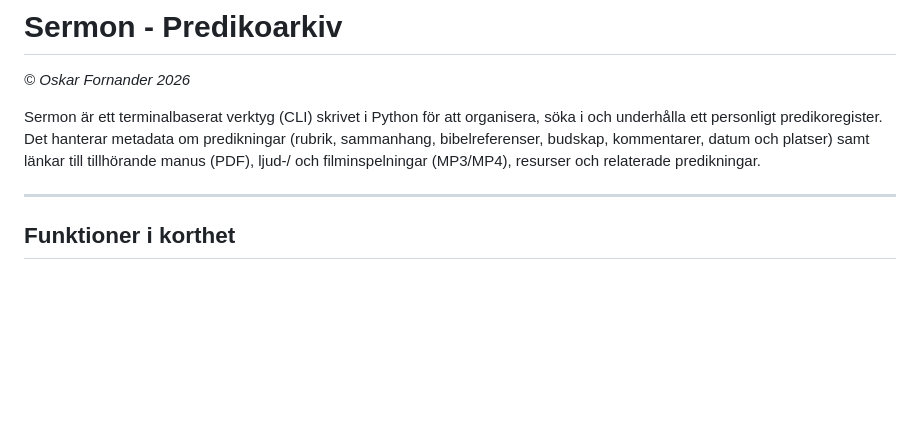
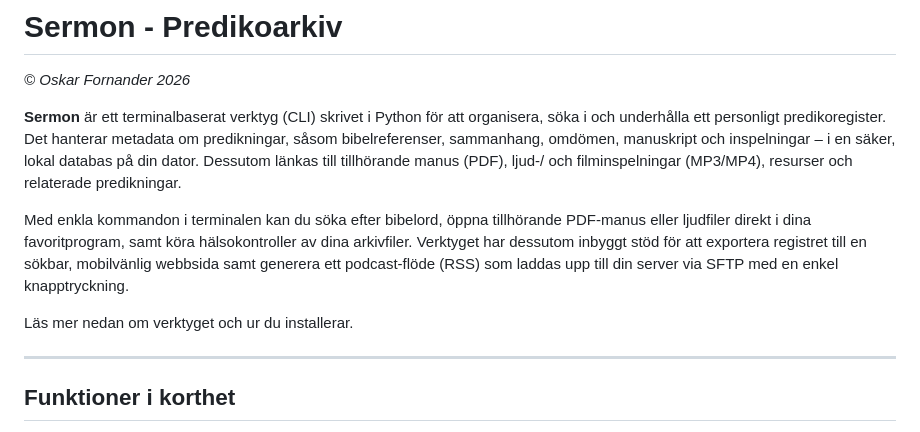
Before and after one commit to oskar-fornander/sermon, a Markdown page: README.md, the part around the change. GitHub-like rendering; blank space fills up the shorter version.

Commit message:
Update introduction text

```diff
--- a/README.md
+++ b/README.md
@@ -1,7 +1,11 @@
 # Sermon - Predikoarkiv
 *© Oskar Fornander 2026*
 
-Sermon är ett terminalbaserat verktyg (CLI) skrivet i Python för att organisera, söka i och underhålla ett personligt predikoregister. Det hanterar metadata om predikningar (rubrik, sammanhang, bibelreferenser, budskap, kommentarer, datum och platser) samt länkar till tillhörande manus (PDF), ljud-/ och filminspelningar (MP3/MP4), resurser och relaterade predikningar.
+**Sermon** är ett terminalbaserat verktyg (CLI) skrivet i Python för att organisera, söka i och underhålla ett personligt predikoregister. Det hanterar metadata om predikningar, såsom bibelreferenser, sammanhang, omdömen, manuskript och inspelningar – i en säker, lokal databas på din dator. Dessutom länkas till tillhörande manus (PDF), ljud-/ och filminspelningar (MP3/MP4), resurser och relaterade predikningar.
+
+Med enkla kommandon i terminalen kan du söka efter bibelord, öppna tillhörande PDF-manus eller ljudfiler direkt i dina favoritprogram, samt köra hälsokontroller av dina arkivfiler. Verktyget har dessutom inbyggt stöd för att exportera registret till en sökbar, mobilvänlig webbsida samt generera ett podcast-flöde (RSS) som laddas upp till din server via SFTP med en enkel knapptryckning.
+
+Läs mer nedan om verktyget och ur du installerar.
 
 ---
 
```
